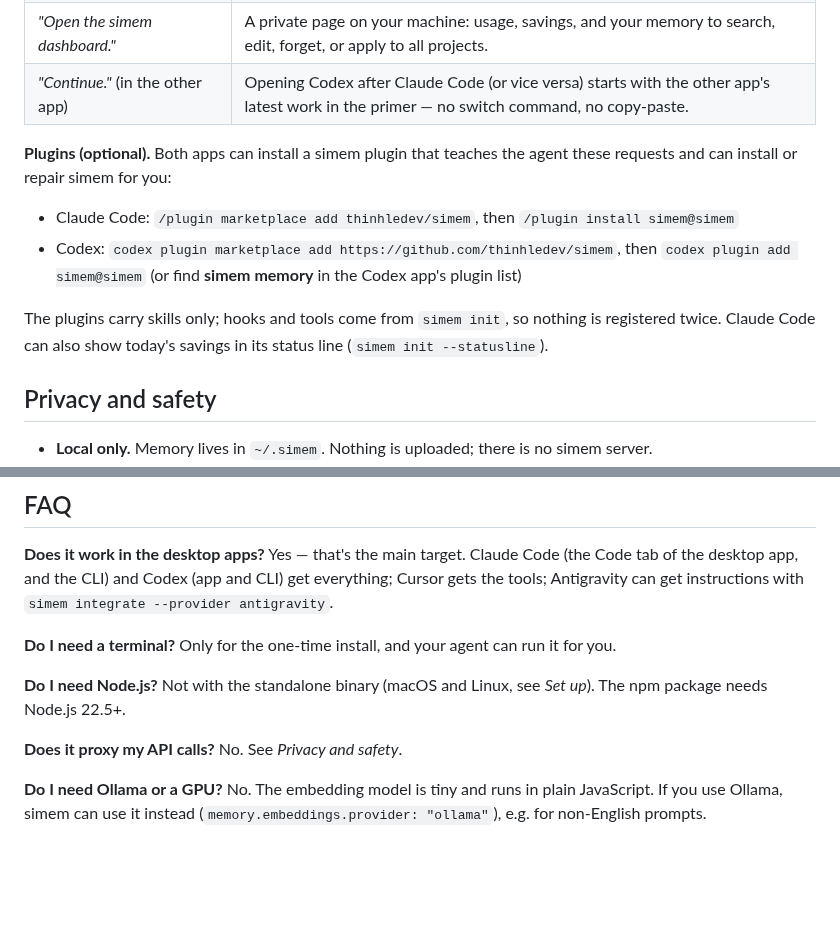
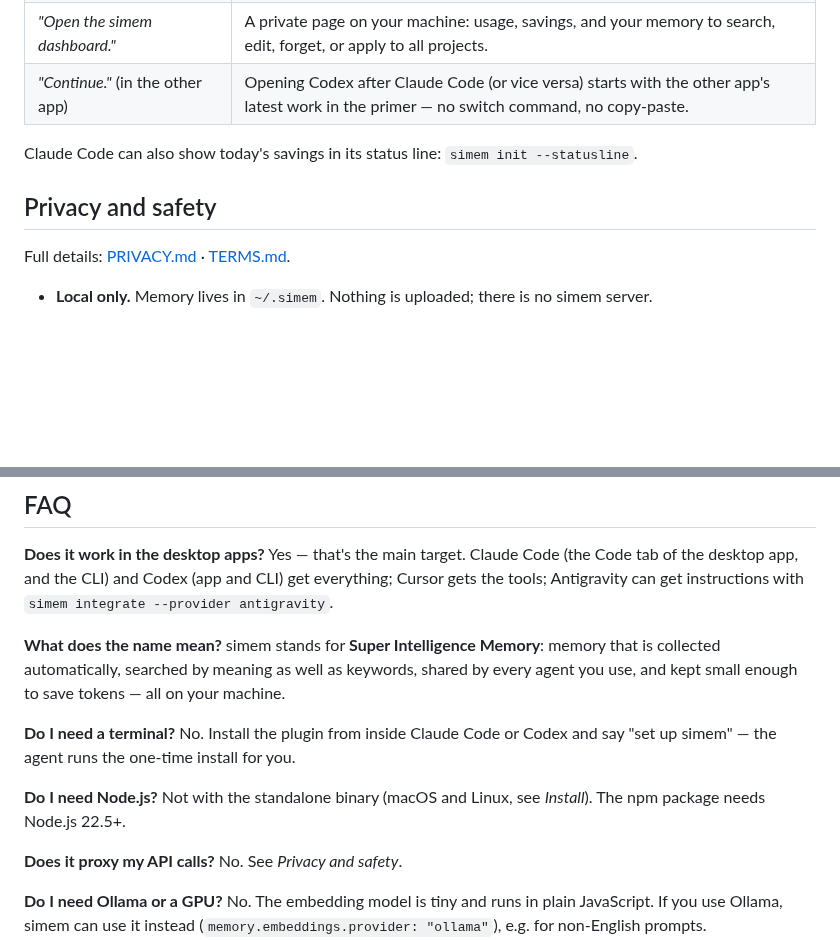
Before and after one commit to thinhledev/simem, a Markdown page: README.md, 2 parts joined by grey strips. GitHub-like rendering; blank space fills up the shorter version.

```diff
--- a/README.md
+++ b/README.md
@@ -72,14 +115,12 @@ What survives: logging out and in, switching accounts, switching between Claude
 | *"Open the simem dashboard."* | A private page on your machine: usage, savings, and your memory to search, edit, forget, or apply to all projects. |
 | *"Continue."* (in the other app) | Opening Codex after Claude Code (or vice versa) starts with the other app's latest work in the primer — no switch command, no copy-paste. |
 
-**Plugins (optional).** Both apps can install a simem plugin that teaches the agent these requests and can install or repair simem for you:
-
-- Claude Code: `/plugin marketplace add thinhledev/simem`, then `/plugin install simem@simem`
-- Codex: `codex plugin marketplace add https://github.com/thinhledev/simem`, then `codex plugin add simem@simem` (or find **simem memory** in the Codex app's plugin list)
-
-The plugins carry skills only; hooks and tools come from `simem init`, so nothing is registered twice. Claude Code can also show today's savings in its status line (`simem init --statusline`).
+Claude Code can also show today's savings in its status line: `simem init --statusline`.
 
 ## Privacy and safety
+
+Full details: [PRIVACY.md](PRIVACY.md) · [TERMS.md](TERMS.md).
+
 
 - **Local only.** Memory lives in `~/.simem`. Nothing is uploaded; there is no simem server.
 - **No proxy, no credentials.** simem never sits between you and the model provider and never reads your logins. It works through the apps' own hooks and tool (MCP) interfaces.
@@ -91,9 +132,11 @@ The plugins carry skills only; hooks and tools come from `simem init`, so nothin
 
 **Does it work in the desktop apps?** Yes — that's the main target. Claude Code (the Code tab of the desktop app, and the CLI) and Codex (app and CLI) get everything; Cursor gets the tools; Antigravity can get instructions with `simem integrate --provider antigravity`.
 
-**Do I need a terminal?** Only for the one-time install, and your agent can run it for you.
+**What does the name mean?** simem stands for **Super Intelligence Memory**: memory that is collected automatically, searched by meaning as well as keywords, shared by every agent you use, and kept small enough to save tokens — all on your machine.
 
-**Do I need Node.js?** Not with the standalone binary (macOS and Linux, see *Set up*). The npm package needs Node.js 22.5+.
+**Do I need a terminal?** No. Install the plugin from inside Claude Code or Codex and say "set up simem" — the agent runs the one-time install for you.
+
+**Do I need Node.js?** Not with the standalone binary (macOS and Linux, see *Install*). The npm package needs Node.js 22.5+.
 
 **Does it proxy my API calls?** No. See *Privacy and safety*.
 
```
Also changed, not shown: other parts of README.md (+52 -9 lines), CHANGELOG.md (+2 -2 lines), PRIVACY.md (added, +12 -0 lines), TERMS.md (added, +7 -0 lines), docs/plugin-submission.md (added, +69 -0 lines), plugin/README.md (added, +9 -0 lines), plugin/assets/simem.png (added), 8 other files.
